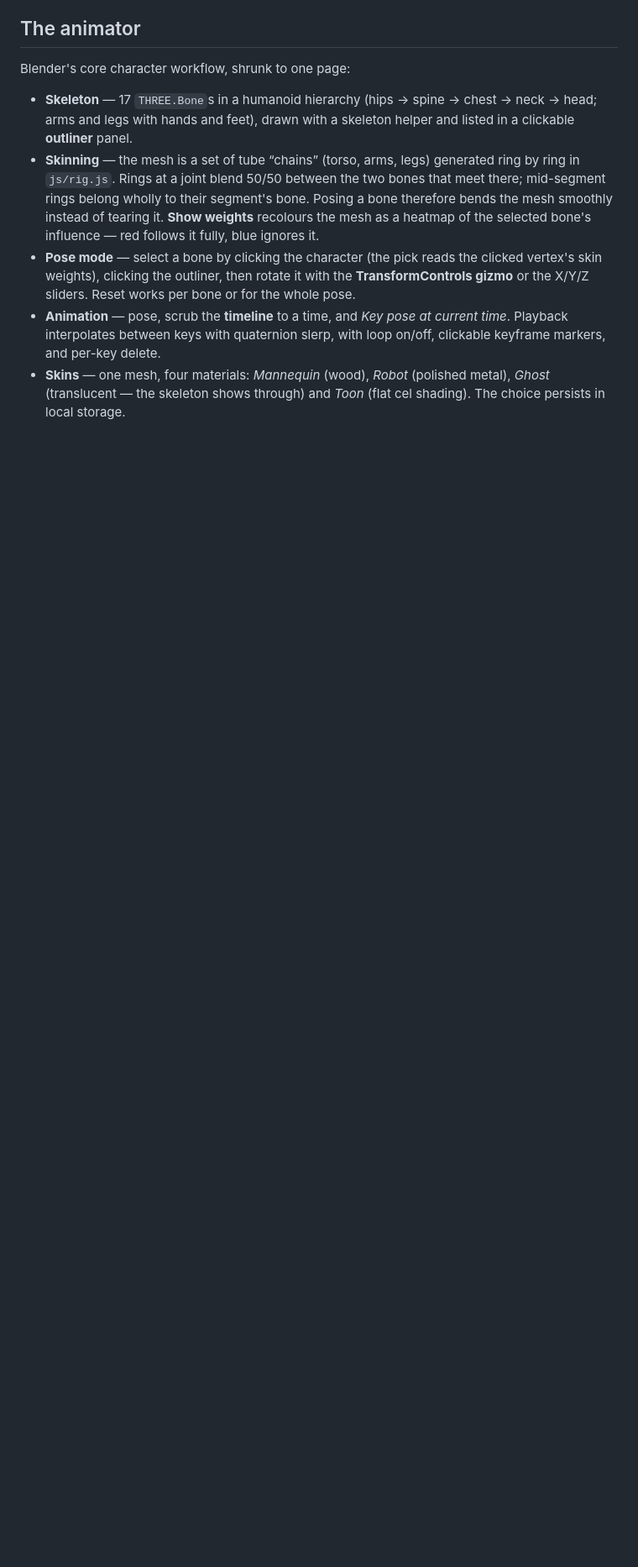
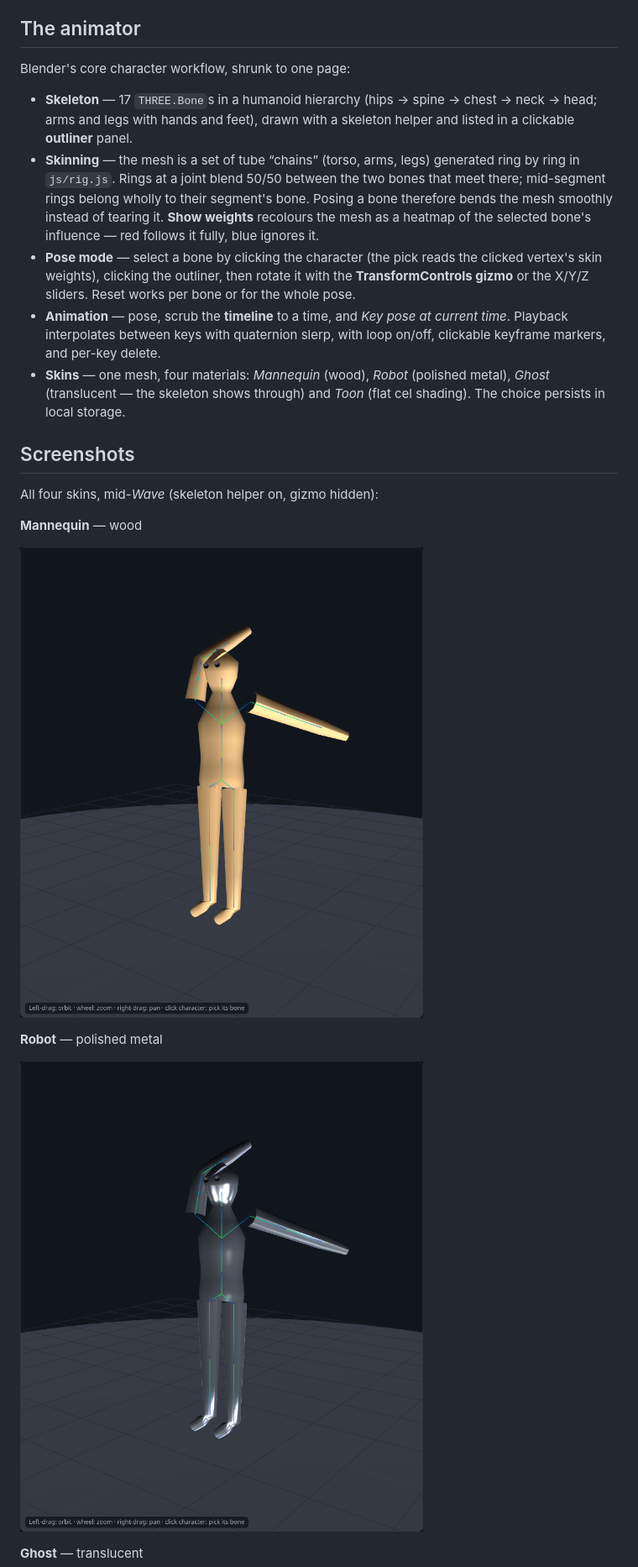
Before and after one commit to yakovkhalinsky/example, a Markdown page: character-animator/README.md, the part around one of its changes. Shown at 84% size. GitHub-like rendering; pictures changed too: character-animator/screenshots/skin-mannequin.png (added), character-animator/screenshots/skin-robot.png (added); blank space fills up the shorter version.

```diff
--- a/character-animator/README.md
+++ b/character-animator/README.md
@@ -60,3 +62,18 @@ Blender's core character workflow, shrunk to one page:
   *Robot* (polished metal), *Ghost* (translucent — the skeleton
   shows through) and *Toon* (flat cel shading). The choice persists
   in local storage.
+
+## Screenshots
+
+All four skins, mid-*Wave* (skeleton helper on, gizmo hidden):
+
+**Mannequin** — wood
+
+![Mannequin skin](screenshots/skin-mannequin.png)
+
+**Robot** — polished metal
+
+![Robot skin](screenshots/skin-robot.png)
+
+**Ghost** — translucent
+
```
Also changed, not shown: other parts of character-animator/README.md (+8 -1 lines), character-animator/screenshots/skin-ghost.png (added), character-animator/screenshots/skin-toon.png (added), 3 other files.
